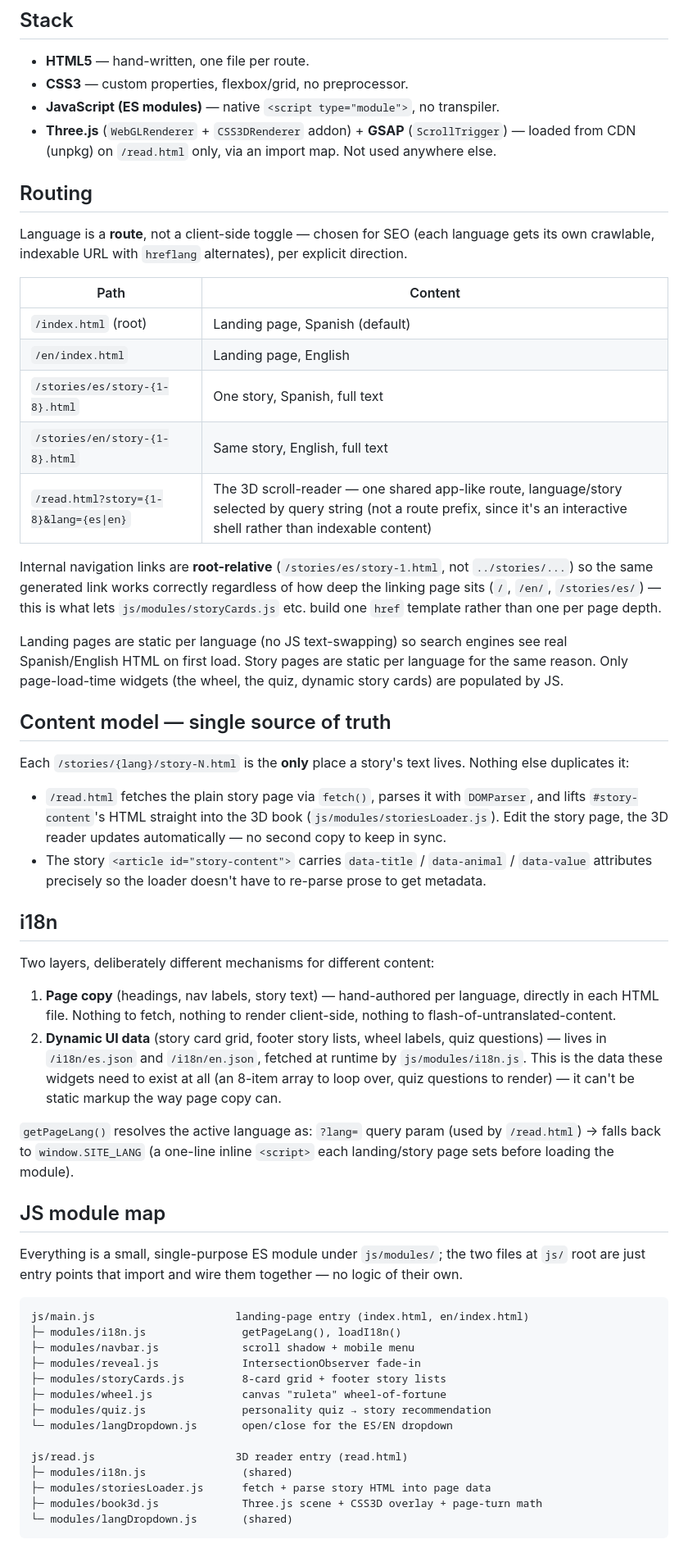
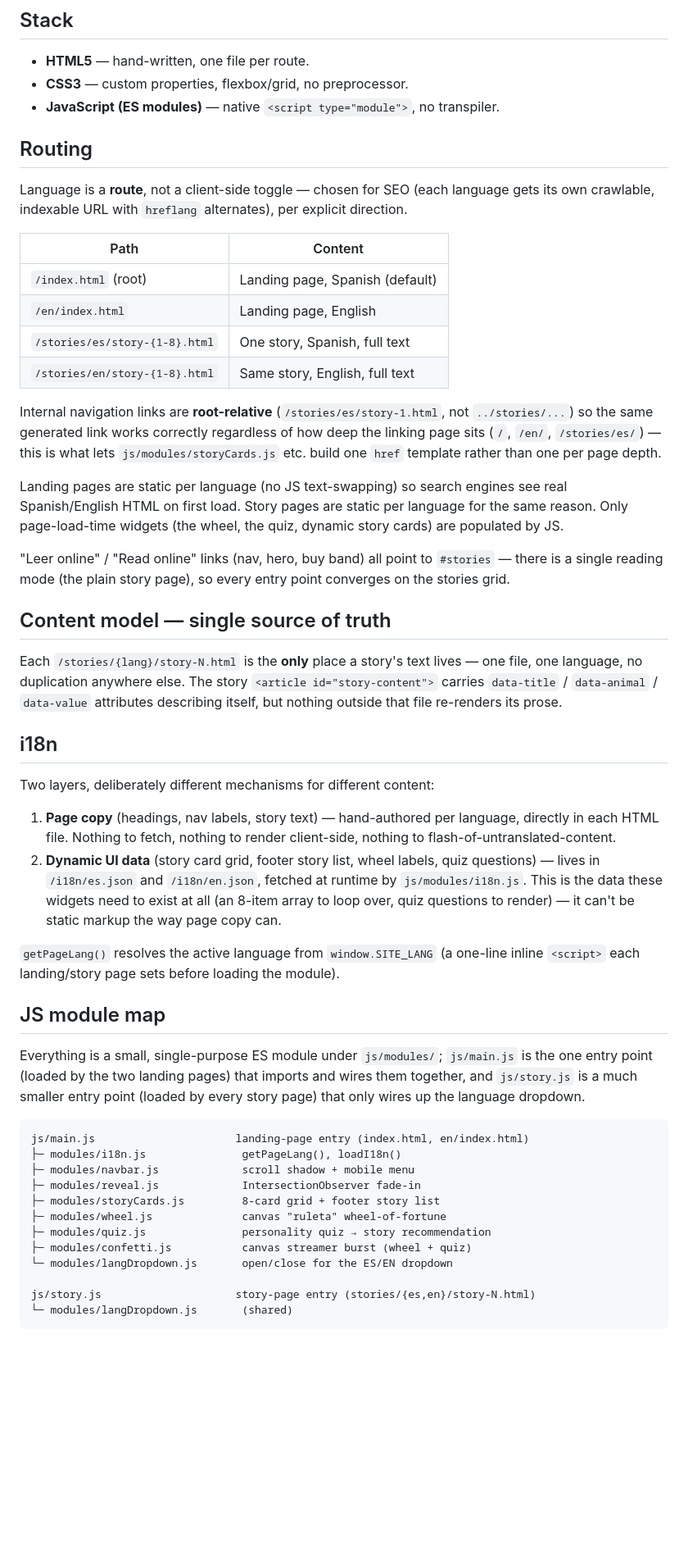
Before and after one commit to albertolicea00/amorosos-amaneceres-web, a Markdown page: ARCHITECTURE.md, the part around one of its changes. Shown at 82% size. Rendered like a GitHub page; blank space fills up the shorter version.

Commit message:
refactor: remove unused 3D reader references and clarify content model in architecture documentation

````diff
--- a/ARCHITECTURE.md
+++ b/ARCHITECTURE.md
@@ -7,7 +7,6 @@ Static site. No Node, no bundler, no build step. Every file here is served as-is
 - **HTML5** — hand-written, one file per route.
 - **CSS3** — custom properties, flexbox/grid, no preprocessor.
 - **JavaScript (ES modules)** — native `<script type="module">`, no transpiler.
-- **Three.js** (`WebGLRenderer` + `CSS3DRenderer` addon) + **GSAP** (`ScrollTrigger`) — loaded from CDN (unpkg) on `/read.html` only, via an import map. Not used anywhere else.
 
 ## Routing
 
@@ -19,46 +18,42 @@ Language is a **route**, not a client-side toggle — chosen for SEO (each langu
 | `/en/index.html` | Landing page, English |
 | `/stories/es/story-{1-8}.html` | One story, Spanish, full text |
 | `/stories/en/story-{1-8}.html` | Same story, English, full text |
-| `/read.html?story={1-8}&lang={es\|en}` | The 3D scroll-reader — one shared app-like route, language/story selected by query string (not a route prefix, since it's an interactive shell rather than indexable content) |
 
 Internal navigation links are **root-relative** (`/stories/es/story-1.html`, not `../stories/...`) so the same generated link works correctly regardless of how deep the linking page sits (`/`, `/en/`, `/stories/es/`) — this is what lets `js/modules/storyCards.js` etc. build one `href` template rather than one per page depth.
 
 Landing pages are static per language (no JS text-swapping) so search engines see real Spanish/English HTML on first load. Story pages are static per language for the same reason. Only page-load-time widgets (the wheel, the quiz, dynamic story cards) are populated by JS.
 
+"Leer online" / "Read online" links (nav, hero, buy band) all point to `#stories` — there is a single reading mode (the plain story page), so every entry point converges on the stories grid.
+
 ## Content model — single source of truth
 
-Each `/stories/{lang}/story-N.html` is the **only** place a story's text lives. Nothing else duplicates it:
-
-- `/read.html` fetches the plain story page via `fetch()`, parses it with `DOMParser`, and lifts `#story-content`'s HTML straight into the 3D book (`js/modules/storiesLoader.js`). Edit the story page, the 3D reader updates automatically — no second copy to keep in sync.
-- The story `<article id="story-content">` carries `data-title` / `data-animal` / `data-value` attributes precisely so the loader doesn't have to re-parse prose to get metadata.
+Each `/stories/{lang}/story-N.html` is the **only** place a story's text lives — one file, one language, no duplication anywhere else. The story `<article id="story-content">` carries `data-title` / `data-animal` / `data-value` attributes describing itself, but nothing outside that file re-renders its prose.
 
 ## i18n
 
 Two layers, deliberately different mechanisms for different content:
 
 1. **Page copy** (headings, nav labels, story text) — hand-authored per language, directly in each HTML file. Nothing to fetch, nothing to render client-side, nothing to flash-of-untranslated-content.
-2. **Dynamic UI data** (story card grid, footer story lists, wheel labels, quiz questions) — lives in `/i18n/es.json` and `/i18n/en.json`, fetched at runtime by `js/modules/i18n.js`. This is the data these widgets need to exist at all (an 8-item array to loop over, quiz questions to render) — it can't be static markup the way page copy can.
+2. **Dynamic UI data** (story card grid, footer story list, wheel labels, quiz questions) — lives in `/i18n/es.json` and `/i18n/en.json`, fetched at runtime by `js/modules/i18n.js`. This is the data these widgets need to exist at all (an 8-item array to loop over, quiz questions to render) — it can't be static markup the way page copy can.
 
-`getPageLang()` resolves the active language as: `?lang=` query param (used by `/read.html`) → falls back to `window.SITE_LANG` (a one-line inline `<script>` each landing/story page sets before loading the module).
+`getPageLang()` resolves the active language from `window.SITE_LANG` (a one-line inline `<script>` each landing/story page sets before loading the module).
 
 ## JS module map
 
-Everything is a small, single-purpose ES module under `js/modules/`; the two files at `js/` root are just entry points that import and wire them together — no logic of their own.
+Everything is a small, single-purpose ES module under `js/modules/`; `js/main.js` is the one entry point (loaded by the two landing pages) that imports and wires them together, and `js/story.js` is a much smaller entry point (loaded by every story page) that only wires up the language dropdown.
 
 ```
 js/main.js                      landing-page entry (index.html, en/index.html)
 ├─ modules/i18n.js               getPageLang(), loadI18n()
 ├─ modules/navbar.js             scroll shadow + mobile menu
 ├─ modules/reveal.js             IntersectionObserver fade-in
-├─ modules/storyCards.js         8-card grid + footer story lists
+├─ modules/storyCards.js         8-card grid + footer story list
 ├─ modules/wheel.js              canvas "ruleta" wheel-of-fortune
 ├─ modules/quiz.js               personality quiz → story recommendation
+├─ modules/confetti.js           canvas streamer burst (wheel + quiz)
 └─ modules/langDropdown.js       open/close for the ES/EN dropdown
 
-js/read.js                      3D reader entry (read.html)
-├─ modules/i18n.js               (shared)
-├─ modules/storiesLoader.js      fetch + parse story HTML into page data
-├─ modules/book3d.js             Three.js scene + CSS3D overlay + page-turn math
+js/story.js                     story-page entry (stories/{es,en}/story-N.html)
 └─ modules/langDropdown.js       (shared)
 ```
 
````
Also changed, not shown: other parts of ARCHITECTURE.md (+1 -12 lines).
